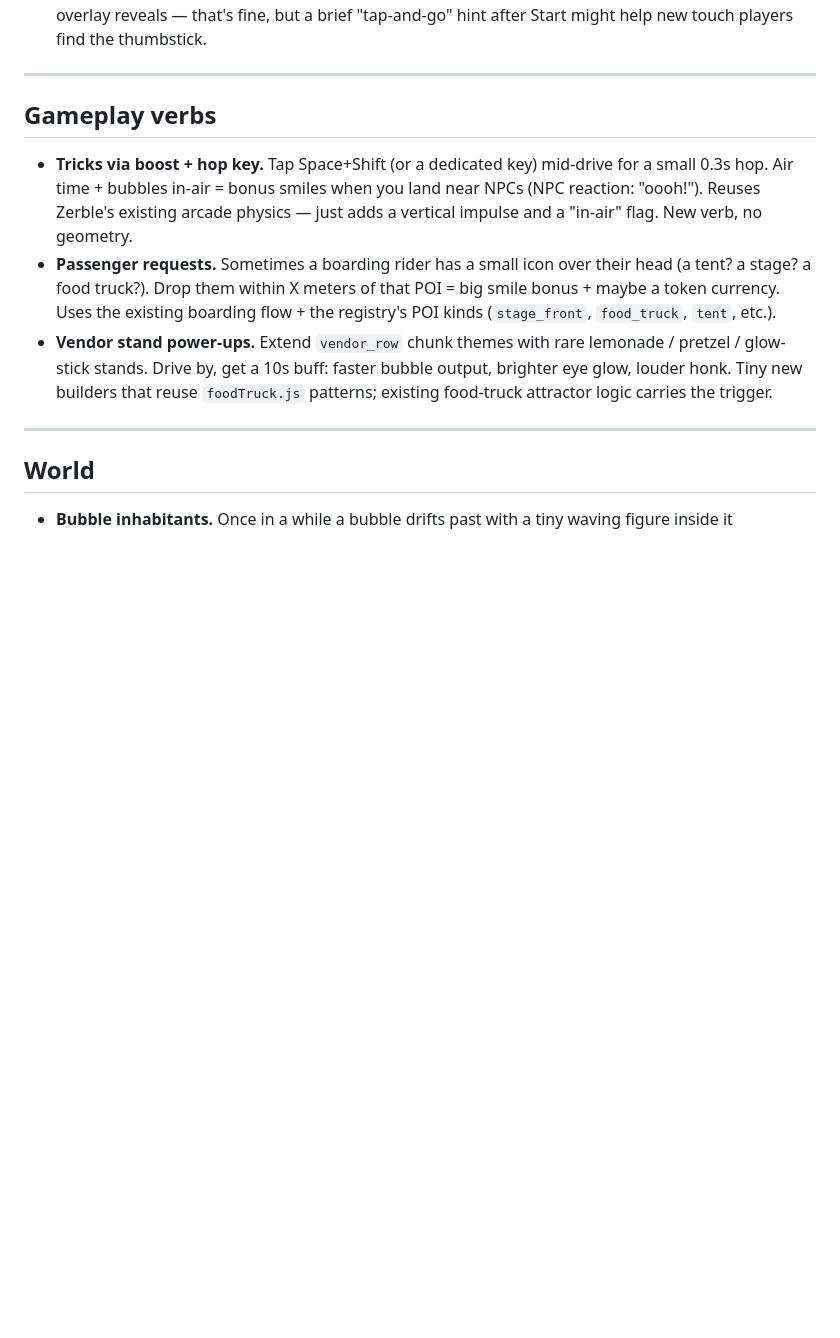
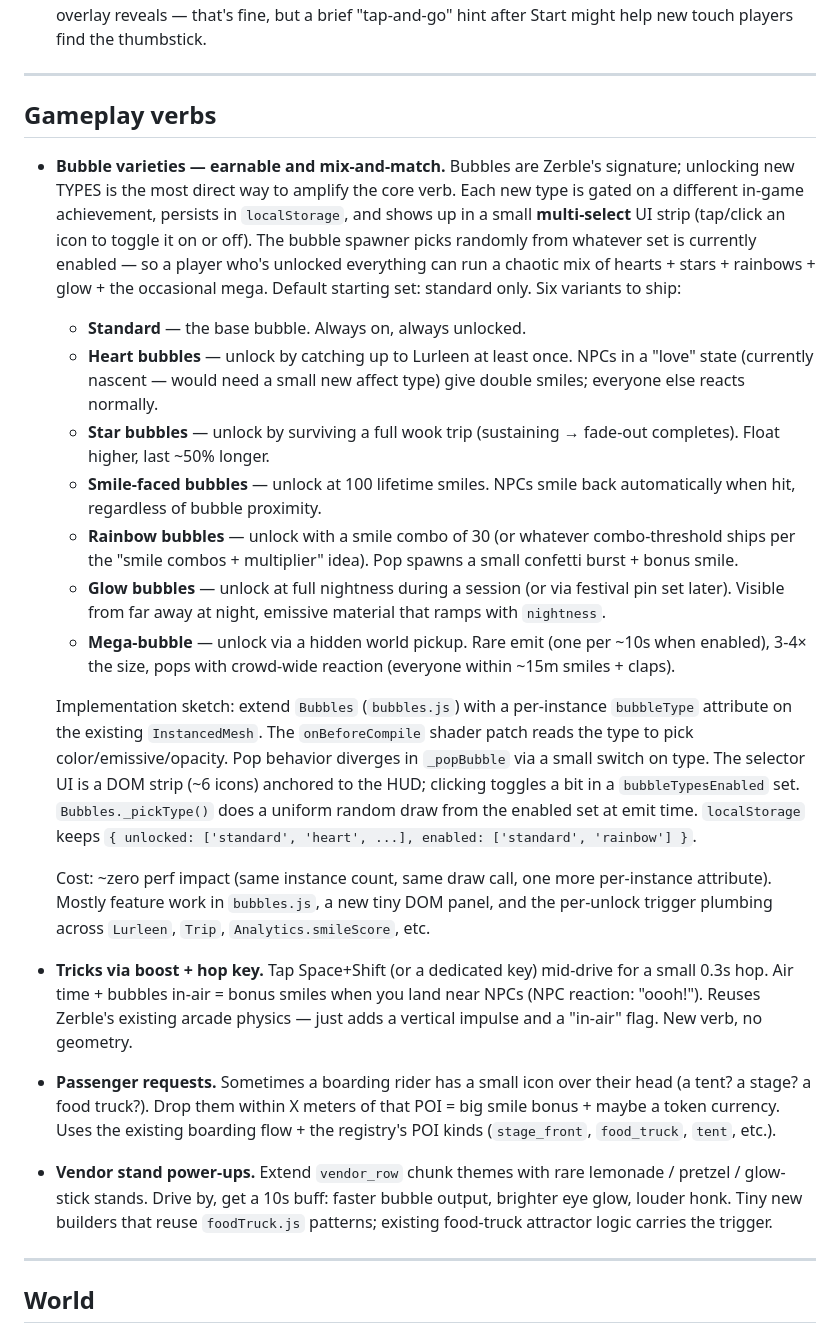
Before and after one commit to GaryReckard/zerble-at-leaf-claude, a Markdown page: ROADMAP.md, the part around the change. Drawn GitHub-style; blank space fills up the shorter version.

Commit message:
docs: roadmap — bubble varieties (6 types, unlock-gated, multi-select)

```diff
--- a/ROADMAP.md
+++ b/ROADMAP.md
@@ -69,6 +69,19 @@ The MIDI player (M key) ships with a single shared PolySynth(FMSynth) for all tr
 
 ## Gameplay verbs
 
+- **Bubble varieties — earnable and mix-and-match.** Bubbles are Zerble's signature; unlocking new TYPES is the most direct way to amplify the core verb. Each new type is gated on a different in-game achievement, persists in `localStorage`, and shows up in a small **multi-select** UI strip (tap/click an icon to toggle it on or off). The bubble spawner picks randomly from whatever set is currently enabled — so a player who's unlocked everything can run a chaotic mix of hearts + stars + rainbows + glow + the occasional mega. Default starting set: standard only. Six variants to ship:
+  - **Standard** — the base bubble. Always on, always unlocked.
+  - **Heart bubbles** — unlock by catching up to Lurleen at least once. NPCs in a "love" state (currently nascent — would need a small new affect type) give double smiles; everyone else reacts normally.
+  - **Star bubbles** — unlock by surviving a full wook trip (sustaining → fade-out completes). Float higher, last ~50% longer.
+  - **Smile-faced bubbles** — unlock at 100 lifetime smiles. NPCs smile back automatically when hit, regardless of bubble proximity.
+  - **Rainbow bubbles** — unlock with a smile combo of 30 (or whatever combo-threshold ships per the "smile combos + multiplier" idea). Pop spawns a small confetti burst + bonus smile.
+  - **Glow bubbles** — unlock at full nightness during a session (or via festival pin set later). Visible from far away at night, emissive material that ramps with `nightness`.
+  - **Mega-bubble** — unlock via a hidden world pickup. Rare emit (one per ~10s when enabled), 3-4× the size, pops with crowd-wide reaction (everyone within ~15m smiles + claps).
+
+  Implementation sketch: extend `Bubbles` (`bubbles.js`) with a per-instance `bubbleType` attribute on the existing `InstancedMesh`. The `onBeforeCompile` shader patch reads the type to pick color/emissive/opacity. Pop behavior diverges in `_popBubble` via a small switch on type. The selector UI is a DOM strip (~6 icons) anchored to the HUD; clicking toggles a bit in a `bubbleTypesEnabled` set. `Bubbles._pickType()` does a uniform random draw from the enabled set at emit time. `localStorage` keeps `{ unlocked: ['standard', 'heart', ...], enabled: ['standard', 'rainbow'] }`.
+
+  Cost: ~zero perf impact (same instance count, same draw call, one more per-instance attribute). Mostly feature work in `bubbles.js`, a new tiny DOM panel, and the per-unlock trigger plumbing across `Lurleen`, `Trip`, `Analytics.smileScore`, etc.
+
 - **Tricks via boost + hop key.** Tap Space+Shift (or a dedicated key) mid-drive for a small 0.3s hop. Air time + bubbles in-air = bonus smiles when you land near NPCs (NPC reaction: "oooh!"). Reuses Zerble's existing arcade physics — just adds a vertical impulse and a "in-air" flag. New verb, no geometry.
 - **Passenger requests.** Sometimes a boarding rider has a small icon over their head (a tent? a stage? a food truck?). Drop them within X meters of that POI = big smile bonus + maybe a token currency. Uses the existing boarding flow + the registry's POI kinds (`stage_front`, `food_truck`, `tent`, etc.).
 - **Vendor stand power-ups.** Extend `vendor_row` chunk themes with rare lemonade / pretzel / glow-stick stands. Drive by, get a 10s buff: faster bubble output, brighter eye glow, louder honk. Tiny new builders that reuse `foodTruck.js` patterns; existing food-truck attractor logic carries the trigger.
```
